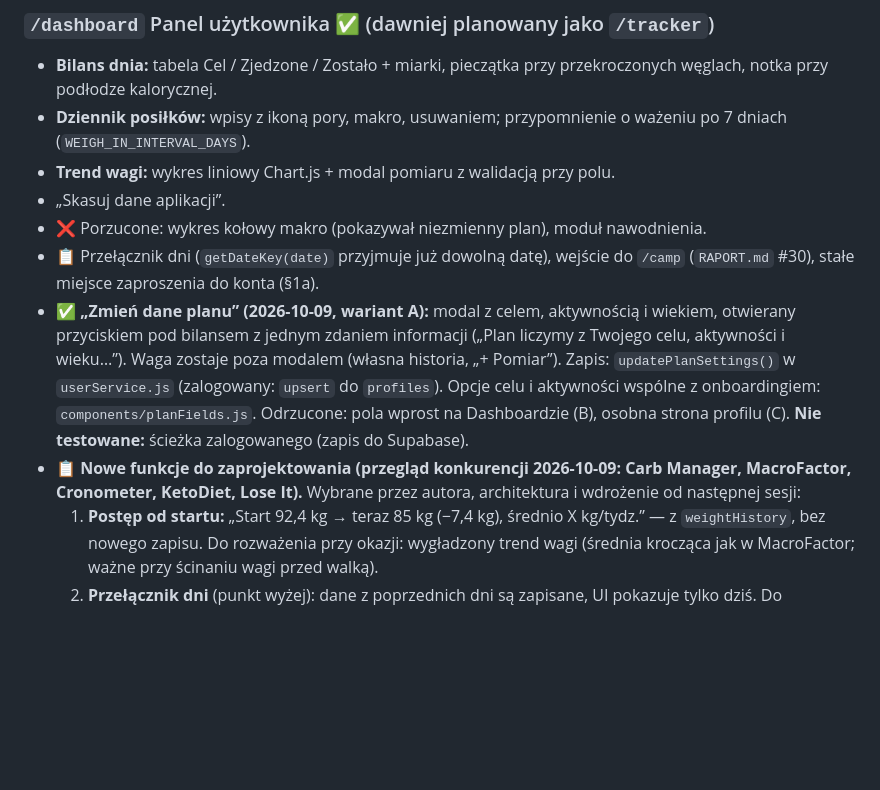
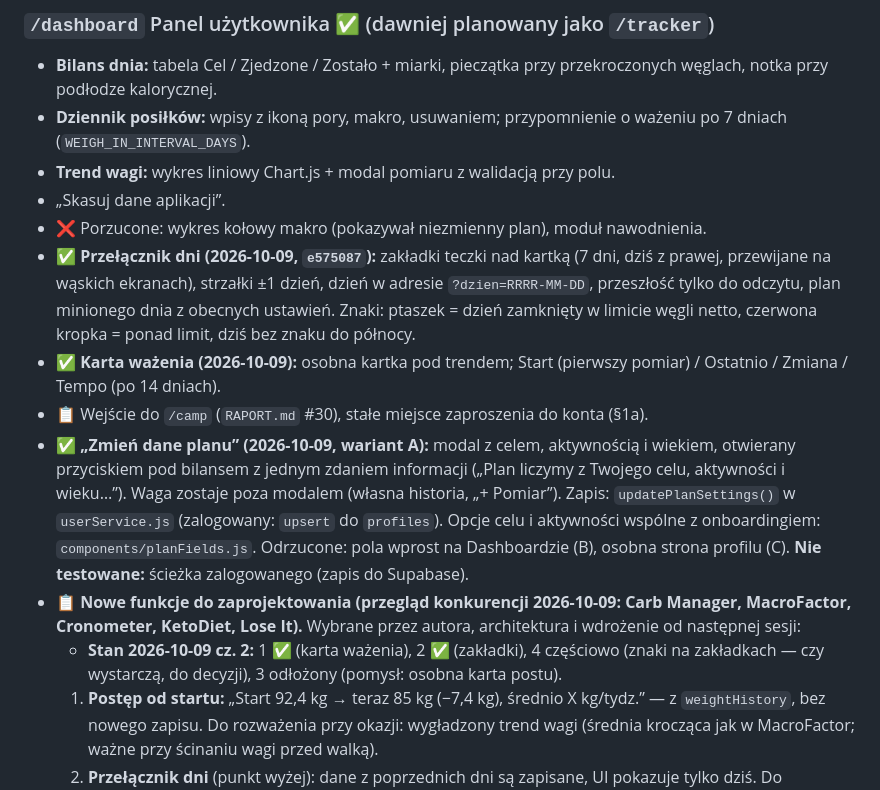
Before and after one commit to Kondzio88/keto-thai-app, a Markdown page: PLAN.md, the part around the change. GitHub-like rendering; blank space fills up the shorter version.

```diff
--- a/PLAN.md
+++ b/PLAN.md
@@ -130,9 +130,12 @@ Natywne technologie webowe, bez frameworka.
 - **Trend wagi:** wykres liniowy Chart.js + modal pomiaru z walidacją przy polu.
 - „Skasuj dane aplikacji”.
 - ❌ Porzucone: wykres kołowy makro (pokazywał niezmienny plan), moduł nawodnienia.
-- 📋 Przełącznik dni (`getDateKey(date)` przyjmuje już dowolną datę), wejście do `/camp` (`RAPORT.md` #30), stałe miejsce zaproszenia do konta (§1a).
+- ✅ **Przełącznik dni (2026-10-09, `e575087`):** zakładki teczki nad kartką (7 dni, dziś z prawej, przewijane na wąskich ekranach), strzałki ±1 dzień, dzień w adresie `?dzien=RRRR-MM-DD`, przeszłość tylko do odczytu, plan minionego dnia z obecnych ustawień. Znaki: ptaszek = dzień zamknięty w limicie węgli netto, czerwona kropka = ponad limit, dziś bez znaku do północy.
+- ✅ **Karta ważenia (2026-10-09):** osobna kartka pod trendem; Start (pierwszy pomiar) / Ostatnio / Zmiana / Tempo (po 14 dniach).
+- 📋 Wejście do `/camp` (`RAPORT.md` #30), stałe miejsce zaproszenia do konta (§1a).
 - ✅ **„Zmień dane planu” (2026-10-09, wariant A):** modal z celem, aktywnością i wiekiem, otwierany przyciskiem pod bilansem z jednym zdaniem informacji („Plan liczymy z Twojego celu, aktywności i wieku…”). Waga zostaje poza modalem (własna historia, „+ Pomiar”). Zapis: `updatePlanSettings()` w `userService.js` (zalogowany: `upsert` do `profiles`). Opcje celu i aktywności wspólne z onboardingiem: `components/planFields.js`. Odrzucone: pola wprost na Dashboardzie (B), osobna strona profilu (C). **Nie testowane:** ścieżka zalogowanego (zapis do Supabase).
 - 📋 **Nowe funkcje do zaprojektowania (przegląd konkurencji 2026-10-09: Carb Manager, MacroFactor, Cronometer, KetoDiet, Lose It).** Wybrane przez autora, architektura i wdrożenie od następnej sesji:
+    - **Stan 2026-10-09 cz. 2:** 1 ✅ (karta ważenia), 2 ✅ (zakładki), 4 częściowo (znaki na zakładkach — czy wystarczą, do decyzji), 3 odłożony (pomysł: osobna karta postu).
     1. **Postęp od startu:** „Start 92,4 kg → teraz 85 kg (−7,4 kg), średnio X kg/tydz.” — z `weightHistory`, bez nowego zapisu. Do rozważenia przy okazji: wygładzony trend wagi (średnia krocząca jak w MacroFactor; ważne przy ścinaniu wagi przed walką).
     2. **Przełącznik dni** (punkt wyżej): dane z poprzednich dni są zapisane, UI pokazuje tylko dziś. Do ustalenia: plan dnia z przeszłości (dziś `refreshDay()` liczy plan z bieżącego profilu, bez daty).
     3. **Post przerywany (timer):** nowy zapis (start/koniec postu) → nowa tabela w Supabase przy kontach; ostrożnie z obietnicami zdrowotnymi (`PRAWO.md`, UOKiK).
```
Also changed, not shown: PROGRES.md (+35 -9 lines).
